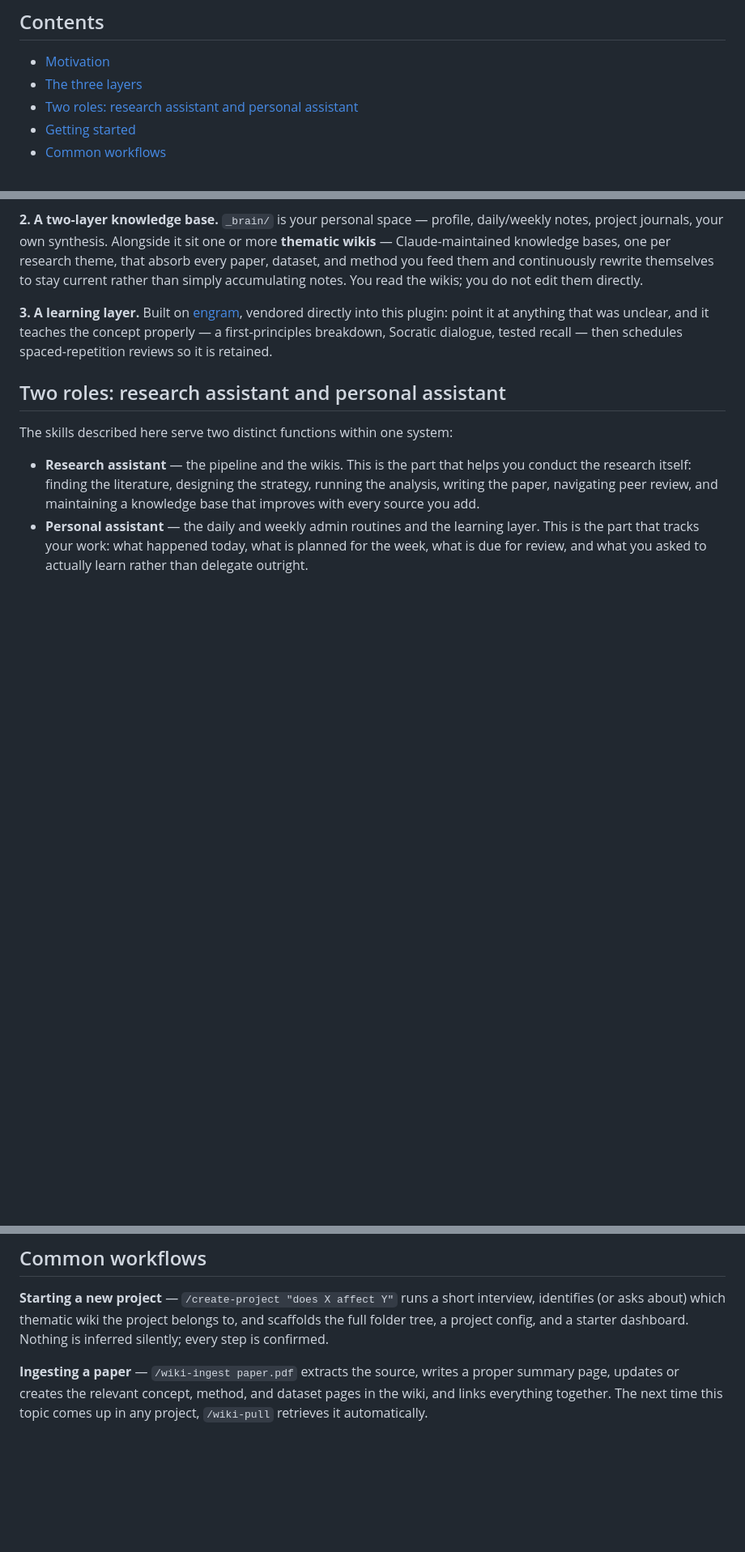
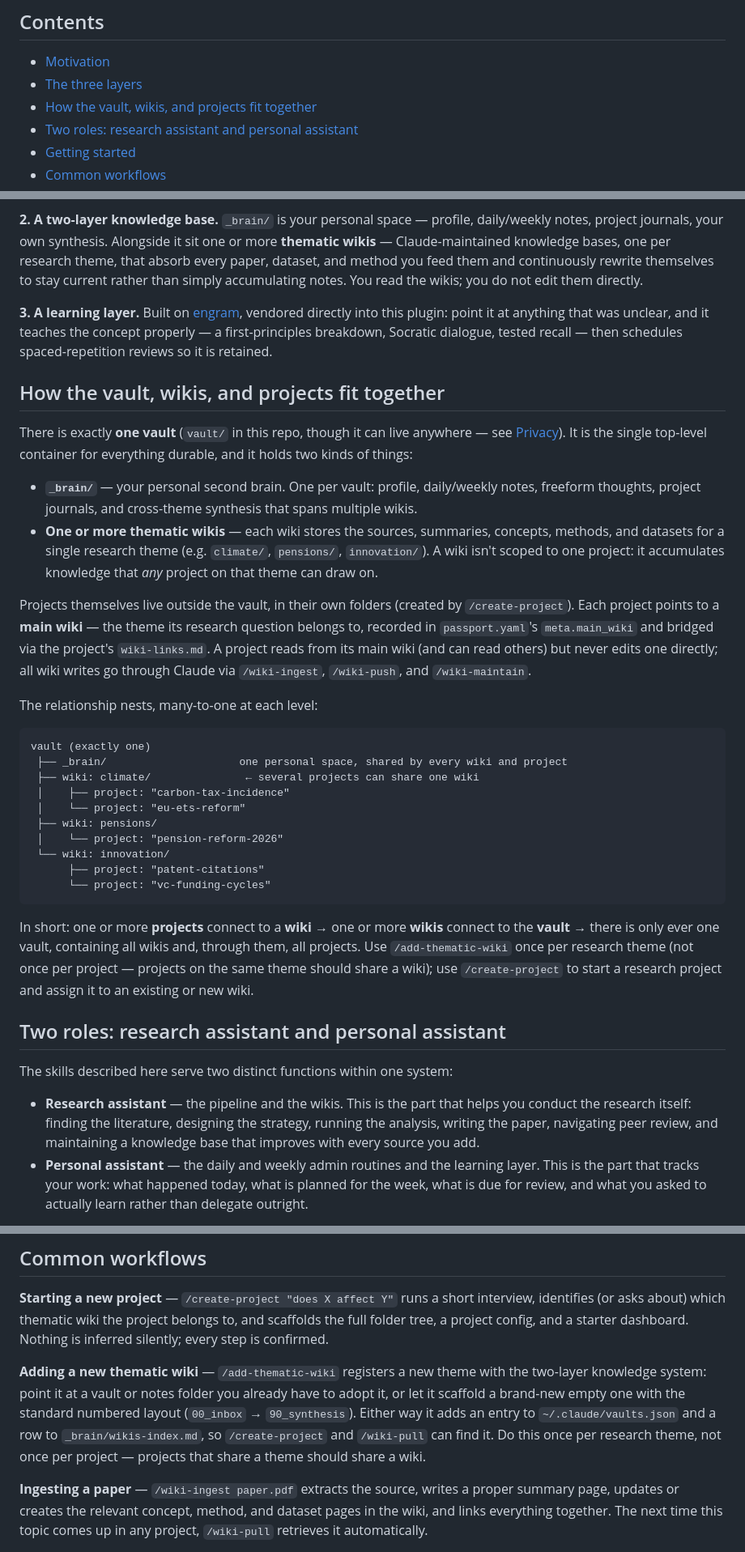
Before and after one commit to svwangenheim/research-os, a Markdown page: README.md, 3 parts joined by grey strips. Shown at 81% size. Drawn GitHub-style; blank space fills up the shorter version.

Commit message:
docs: add vault-wiki-section to README

````diff
--- a/README.md
+++ b/README.md
@@ -8,6 +8,7 @@ This repo is a [Claude Code](https://claude.com/claude-code) plugin (`plugins/re
 
 - [Motivation](#motivation)
 - [The three layers](#the-three-layers)
+- [How the vault, wikis, and projects fit together](#how-the-vault-wikis-and-projects-fit-together)
 - [Two roles: research assistant and personal assistant](#two-roles-research-assistant-and-personal-assistant)
 - [Getting started](#getting-started)
 - [Common workflows](#common-workflows)
@@ -37,6 +38,32 @@ Every AI conversation otherwise starts from a blank slate: you re-explain your p
 **2. A two-layer knowledge base.** `_brain/` is your personal space — profile, daily/weekly notes, project journals, your own synthesis. Alongside it sit one or more **thematic wikis** — Claude-maintained knowledge bases, one per research theme, that absorb every paper, dataset, and method you feed them and continuously rewrite themselves to stay current rather than simply accumulating notes. You read the wikis; you do not edit them directly.
 
 **3. A learning layer.** Built on [engram](https://github.com/nagisanzenin/engram), vendored directly into this plugin: point it at anything that was unclear, and it teaches the concept properly — a first-principles breakdown, Socratic dialogue, tested recall — then schedules spaced-repetition reviews so it is retained.
+
+## How the vault, wikis, and projects fit together
+
+There is exactly **one vault** (`vault/` in this repo, though it can live anywhere — see [Privacy](#privacy)). It is the single top-level container for everything durable, and it holds two kinds of things:
+
+- **`_brain/`** — your personal second brain. One per vault: profile, daily/weekly notes, freeform thoughts, project journals, and cross-theme synthesis that spans multiple wikis.
+- **One or more thematic wikis** — each wiki stores the sources, summaries, concepts, methods, and datasets for a single research theme (e.g. `climate/`, `pensions/`, `innovation/`). A wiki isn't scoped to one project: it accumulates knowledge that *any* project on that theme can draw on.
+
+Projects themselves live outside the vault, in their own folders (created by `/create-project`). Each project points to a **main wiki** — the theme its research question belongs to, recorded in `passport.yaml`'s `meta.main_wiki` and bridged via the project's `wiki-links.md`. A project reads from its main wiki (and can read others) but never edits one directly; all wiki writes go through Claude via `/wiki-ingest`, `/wiki-push`, and `/wiki-maintain`.
+
+The relationship nests, many-to-one at each level:
+
+```
+vault (exactly one)
+ ├── _brain/                     one personal space, shared by every wiki and project
+ ├── wiki: climate/               ← several projects can share one wiki
+ │    ├── project: "carbon-tax-incidence"
+ │    └── project: "eu-ets-reform"
+ ├── wiki: pensions/
+ │    └── project: "pension-reform-2026"
+ └── wiki: innovation/
+      ├── project: "patent-citations"
+      └── project: "vc-funding-cycles"
+```
+
+In short: one or more **projects** connect to a **wiki** → one or more **wikis** connect to the **vault** → there is only ever one vault, containing all wikis and, through them, all projects. Use `/add-thematic-wiki` once per research theme (not once per project — projects on the same theme should share a wiki); use `/create-project` to start a research project and assign it to an existing or new wiki.
 
 ## Two roles: research assistant and personal assistant
 
@@ -77,6 +104,8 @@ For the plugin's technical internals (directory-by-directory component inventory
 ## Common workflows
 
 **Starting a new project** — `/create-project "does X affect Y"` runs a short interview, identifies (or asks about) which thematic wiki the project belongs to, and scaffolds the full folder tree, a project config, and a starter dashboard. Nothing is inferred silently; every step is confirmed.
+
+**Adding a new thematic wiki** — `/add-thematic-wiki` registers a new theme with the two-layer knowledge system: point it at a vault or notes folder you already have to adopt it, or let it scaffold a brand-new empty one with the standard numbered layout (`00_inbox` → `90_synthesis`). Either way it adds an entry to `~/.claude/vaults.json` and a row to `_brain/wikis-index.md`, so `/create-project` and `/wiki-pull` can find it. Do this once per research theme, not once per project — projects that share a theme should share a wiki.
 
 **Ingesting a paper** — `/wiki-ingest paper.pdf` extracts the source, writes a proper summary page, updates or creates the relevant concept, method, and dataset pages in the wiki, and links everything together. The next time this topic comes up in any project, `/wiki-pull` retrieves it automatically.
 
````
